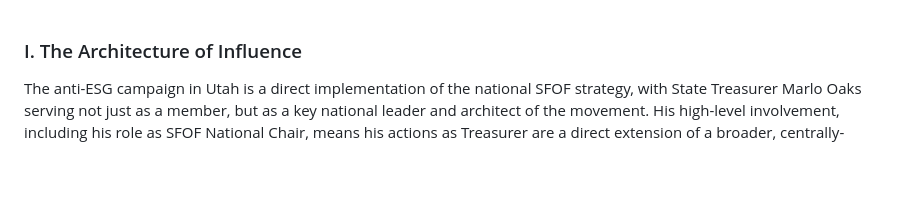
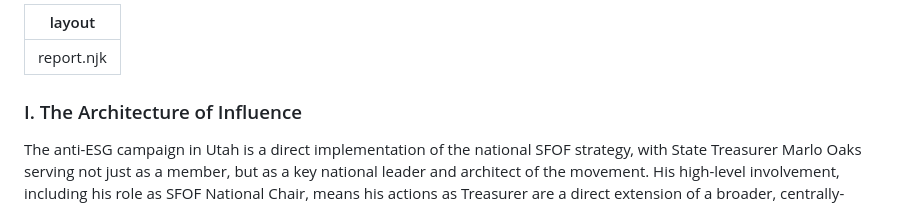
Before and after one commit to jp-dunlap/SFOFWatch, a Markdown page: reports/utah.md, the part around the change. GitHub-like rendering; blank space fills up the shorter version.

```diff
--- a/reports/utah.md
+++ b/reports/utah.md
@@ -1,3 +1,6 @@
+---
+layout: report.njk
+---
 ### I. The Architecture of Influence
 
 The anti-ESG campaign in Utah is a direct implementation of the national SFOF strategy, with State Treasurer Marlo Oaks serving not just as a member, but as a key national leader and architect of the movement. His high-level involvement, including his role as SFOF National Chair, means his actions as Treasurer are a direct extension of a broader, centrally-directed political campaign. This alignment has had a tangible impact on the state's largest public fund, the Utah Retirement Systems (URS), raising significant questions about the conflict between the Treasurer's political activism and his statutory fiduciary obligations.
```
